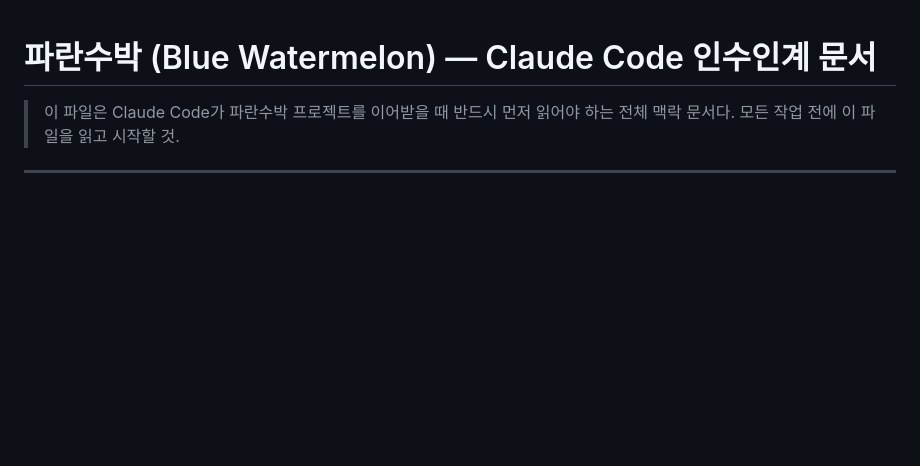
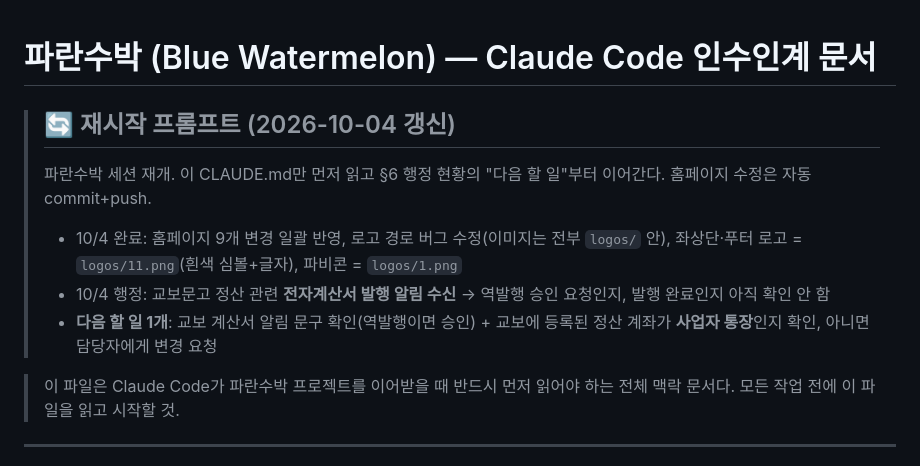
Before and after one commit to denny-cyber-beyond/bluewatermelon, a Markdown page: CLAUDE.md, the part around the change. GitHub-like rendering; blank space fills up the shorter version.

Commit message:
docs: 세션 종료 — 재시작 프롬프트·교보 정산 다음 할 일 기록
Co-Authored-By: Claude Opus 5.5 <noreply@anthropic.com>

```diff
--- a/CLAUDE.md
+++ b/CLAUDE.md
@@ -1,4 +1,10 @@
 # 파란수박 (Blue Watermelon) — Claude Code 인수인계 문서
+
+> ## 🔄 재시작 프롬프트 (2026-10-04 갱신)
+> 파란수박 세션 재개. 이 CLAUDE.md만 먼저 읽고 §6 행정 현황의 "다음 할 일"부터 이어간다. 홈페이지 수정은 자동 commit+push.
+> - 10/4 완료: 홈페이지 9개 변경 일괄 반영, 로고 경로 버그 수정(이미지는 전부 `logos/` 안), 좌상단·푸터 로고 = `logos/11.png`(흰색 심볼+글자), 파비콘 = `logos/1.png`
+> - 10/4 행정: 교보문고 정산 관련 **전자계산서 발행 알림 수신** → 역발행 승인 요청인지, 발행 완료인지 아직 확인 안 함
+> - **다음 할 일 1개**: 교보 계산서 알림 문구 확인(역발행이면 승인) + 교보에 등록된 정산 계좌가 **사업자 통장**인지 확인, 아니면 담당자에게 변경 요청
 
 > 이 파일은 Claude Code가 파란수박 프로젝트를 이어받을 때
 > 반드시 먼저 읽어야 하는 전체 맥락 문서다.
```
